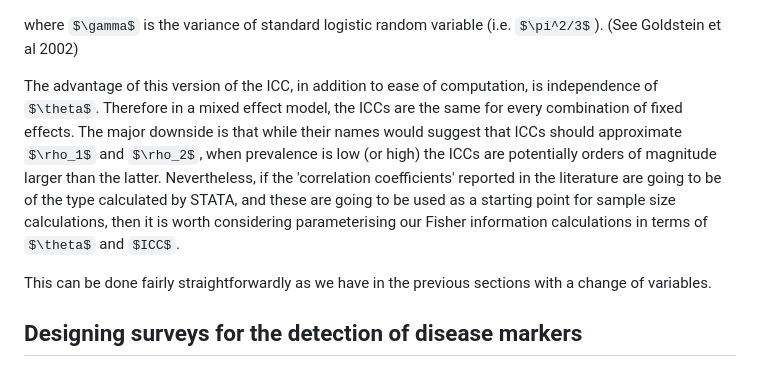
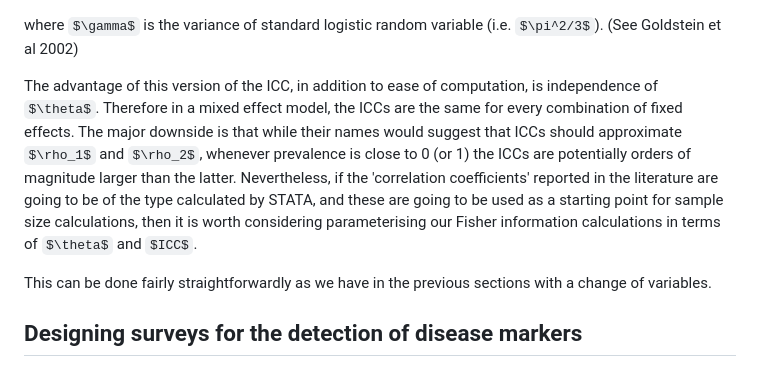
Before and after one commit to AngusMcLure/PoolPoweR, a Markdown page: Paper/Designing pool-tested surveys for detection estimation of prevalence.md, the part around the change. GitHub-like rendering; some formulas as TeX source.

```diff
--- a/Paper/Designing pool-tested surveys for detection estimation of prevalence.md
+++ b/Paper/Designing pool-tested surveys for detection estimation of prevalence.md
@@ -808,7 +808,7 @@ $$
 
 where $\gamma$ is the variance of standard logistic random variable (i.e. $\pi^2/3$). (See Goldstein et al 2002)
 
-The advantage of this version of the ICC, in addition to ease of computation, is independence of $\theta$. Therefore in a mixed effect model, the ICCs are the same for every combination of fixed effects. The major downside is that while their names would suggest that ICCs should approximate $\rho_1$ and $\rho_2$, when prevalence is low (or high) the ICCs are potentially orders of magnitude larger than the latter. Nevertheless, if the 'correlation coefficients' reported in the literature are going to be of the type calculated by STATA, and these are going to be used as a starting point for sample size calculations, then it is worth considering parameterising our Fisher information calculations in terms of $\theta$ and $ICC$.
+The advantage of this version of the ICC, in addition to ease of computation, is independence of $\theta$. Therefore in a mixed effect model, the ICCs are the same for every combination of fixed effects. The major downside is that while their names would suggest that ICCs should approximate $\rho_1$ and $\rho_2$, whenever prevalence is close to 0 (or 1) the ICCs are potentially orders of magnitude larger than the latter. Nevertheless, if the 'correlation coefficients' reported in the literature are going to be of the type calculated by STATA, and these are going to be used as a starting point for sample size calculations, then it is worth considering parameterising our Fisher information calculations in terms of $\theta$ and $ICC$.
 
 This can be done fairly straightforwardly as we have in the previous sections with a change of variables.
 
```
